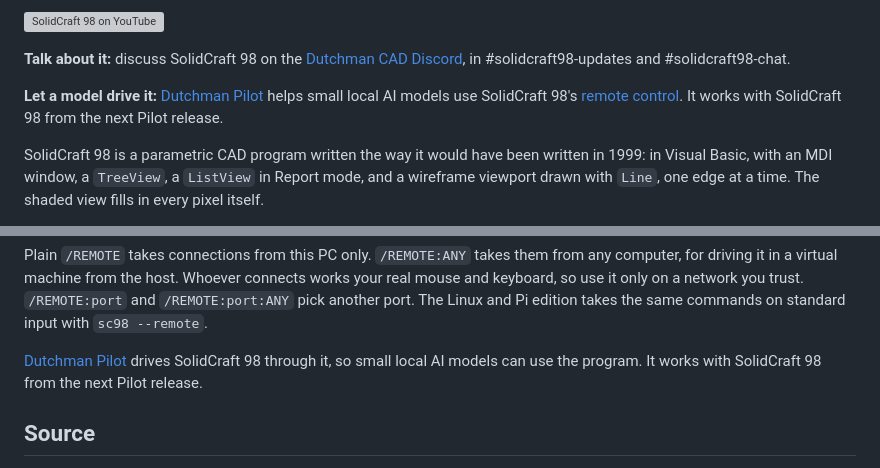
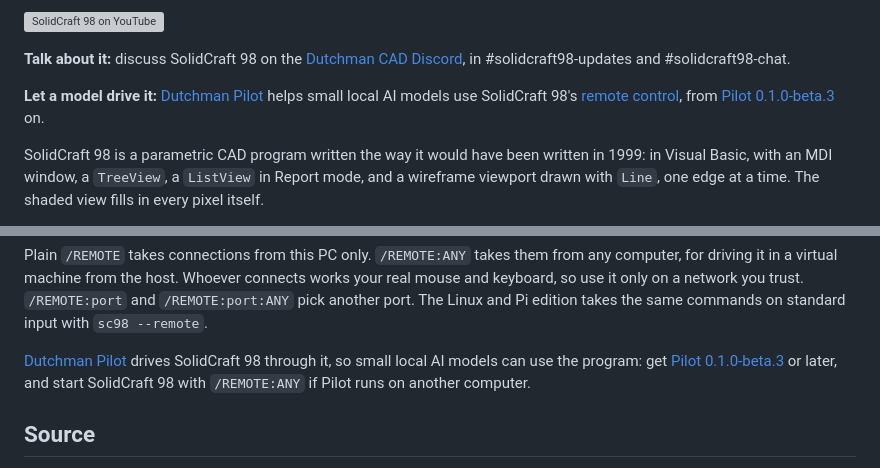
Before and after one commit to raykholo/solidcraft98, a Markdown page: README.md, 2 parts joined by grey strips. Rendered like a GitHub page; grey boxes are pictures that could not be loaded.

Commit message:
README: Dutchman Pilot drives SolidCraft 98 from 0.1.0-beta.3
That release is out, so the README links it instead of "the next
release", and says when SolidCraft 98 needs /REMOTE:ANY.

```diff
--- a/README.md
+++ b/README.md
@@ -24,8 +24,8 @@
 in #solidcraft98-updates and #solidcraft98-chat.
 
 **Let a model drive it:** [Dutchman Pilot](https://github.com/dutchman-cad/pilot)
-helps small local AI models use SolidCraft 98's [remote control](#remote-control).
-It works with SolidCraft 98 from the next Pilot release.
+helps small local AI models use SolidCraft 98's [remote control](#remote-control),
+from [Pilot 0.1.0-beta.3](https://github.com/dutchman-cad/pilot/releases/tag/v0.1.0-beta.3) on.
 
 SolidCraft 98 is a parametric CAD program written the way it would have
 been written in 1999: in Visual Basic, with an MDI window, a `TreeView`, a
@@ -320,8 +320,9 @@ The Linux and Pi edition takes the same commands on standard input with
 `sc98 --remote`.
 
 [Dutchman Pilot](https://github.com/dutchman-cad/pilot) drives SolidCraft 98
-through it, so small local AI models can use the program. It works with
-SolidCraft 98 from the next Pilot release.
+through it, so small local AI models can use the program: get
+[Pilot 0.1.0-beta.3](https://github.com/dutchman-cad/pilot/releases/tag/v0.1.0-beta.3) or later, and start SolidCraft 98 with
+`/REMOTE:ANY` if Pilot runs on another computer.
 
 ## Source
 
```
